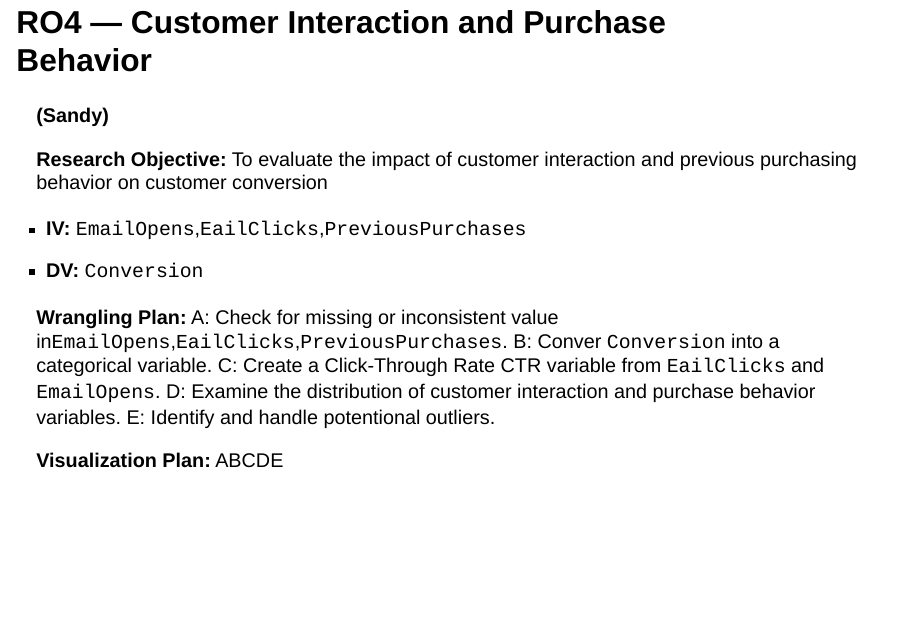
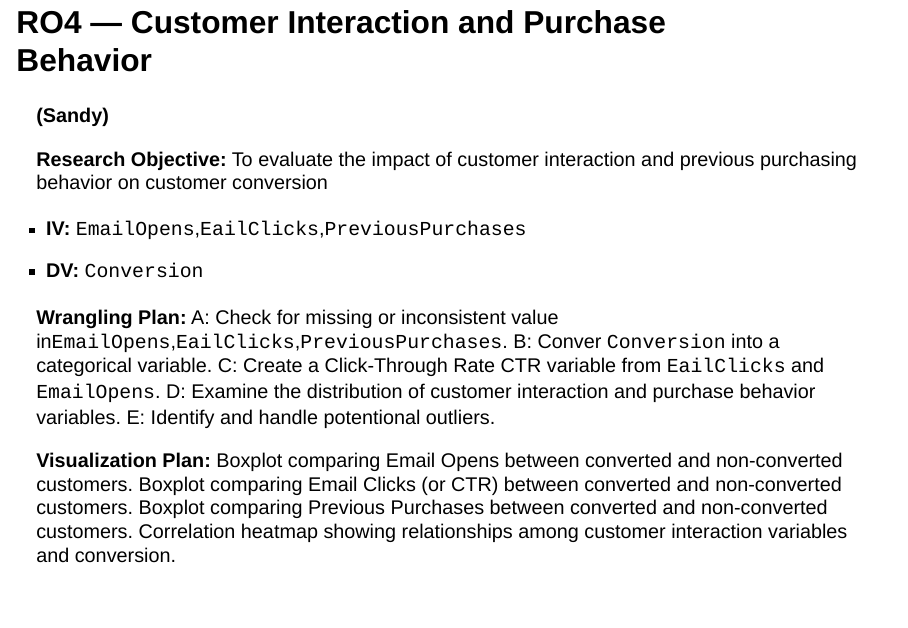
Before and after one commit to gracesen/IBM6540-Group3, a Quarto document (digital_marketing_presentation_RO_template.qmd): page 10 of 17 before the commit and page 10 of 18 after it. Rendered offline with R 4.5, knitr and Pandoc in place of Quarto, with nearby package versions; drawn as Slidy slides in place of the format the file asks for.

Commit message:
Update digital_marketing_presentation_RO_template.qmd

```diff
--- a/digital_marketing_presentation_RO_template.qmd
+++ b/digital_marketing_presentation_RO_template.qmd
@@ -146,7 +146,11 @@ C: Create a Click-Through Rate CTR variable from `EailClicks` and `EmailOpens`.
 D: Examine the distribution of customer interaction and purchase behavior variables.
 E: Identify and handle potentional outliers.
 
-**Visualization Plan:** ABCDE
+**Visualization Plan:**
+Boxplot comparing Email Opens between converted and non-converted customers.
+Boxplot comparing Email Clicks (or CTR) between converted and non-converted customers.
+Boxplot comparing Previous Purchases between converted and non-converted customers.
+Correlation heatmap showing relationships among customer interaction variables and conversion.
 
 ---
 
```
